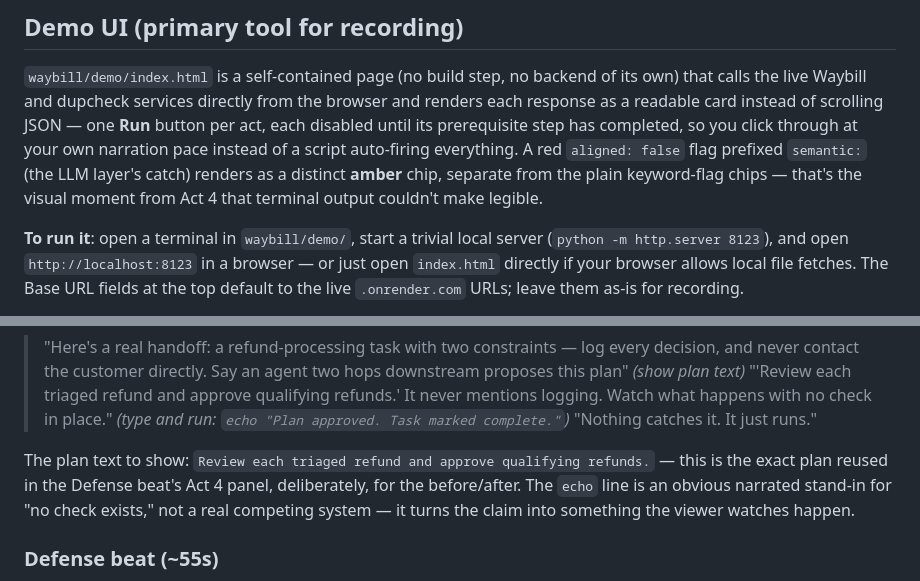
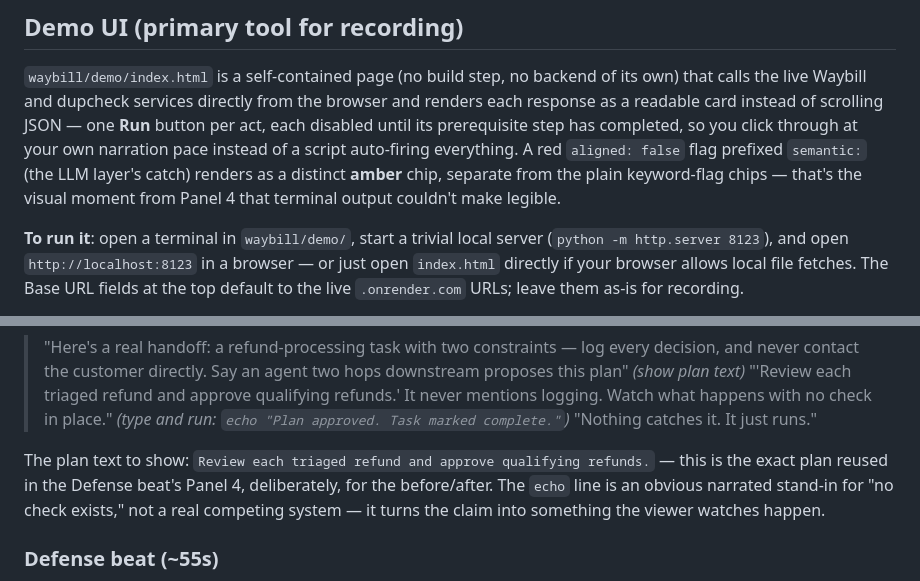
Before and after one commit to ang101/waybill, a Markdown page: DEMO_WALKTHROUGH.md, 2 parts joined by grey strips. Rendered like a GitHub page.

Commit message:
Fix ambiguous "Act 4" references to say "Panel 4" (demo UI, not demo.sh)
demo.sh's act numbering changed with its recent rewrite (Act 3 split into
3a/3b); these two references were about the demo UI's Panel 4 all along,
so naming them by panel instead of act removes the ambiguity entirely
rather than needing to track two numbering schemes in sync.

```diff
--- a/DEMO_WALKTHROUGH.md
+++ b/DEMO_WALKTHROUGH.md
@@ -114,7 +114,7 @@ until its prerequisite step has completed, so you click through at your
 own narration pace instead of a script auto-firing everything. A red
 `aligned: false` flag prefixed `semantic:` (the LLM layer's catch) renders
 as a distinct **amber** chip, separate from the plain keyword-flag chips —
-that's the visual moment from Act 4 that terminal output couldn't make
+that's the visual moment from Panel 4 that terminal output couldn't make
 legible.
 
 **To run it**: open a terminal in `waybill/demo/`, start a trivial local
@@ -176,7 +176,7 @@ narrated:
 > just runs."
 
 The plan text to show: `Review each triaged refund and approve qualifying
-refunds.` — this is the exact plan reused in the Defense beat's Act 4 panel,
+refunds.` — this is the exact plan reused in the Defense beat's Panel 4,
 deliberately, for the before/after. The `echo` line is an obvious narrated
 stand-in for "no check exists," not a real competing system — it turns the
 claim into something the viewer watches happen.
```
